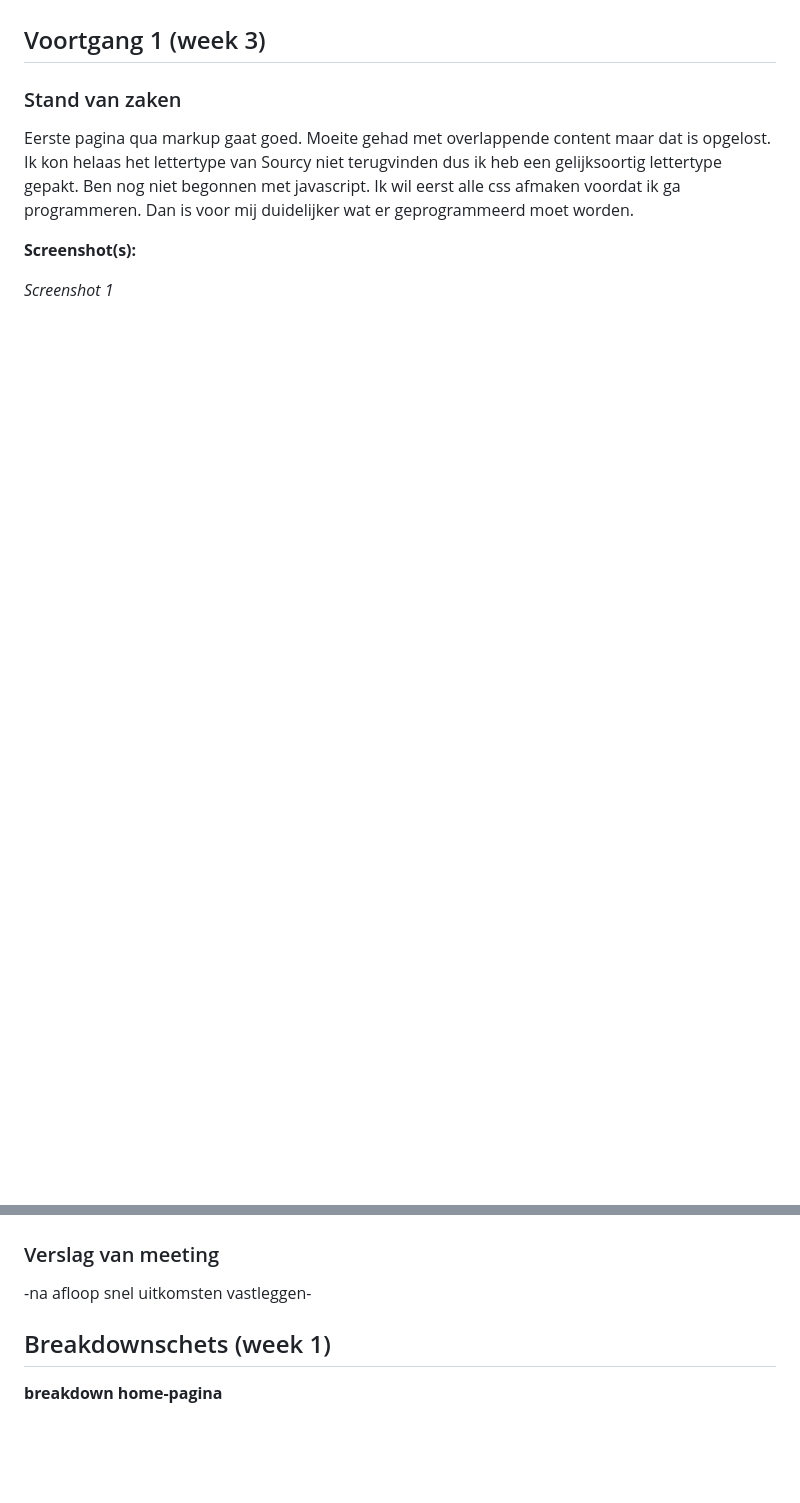
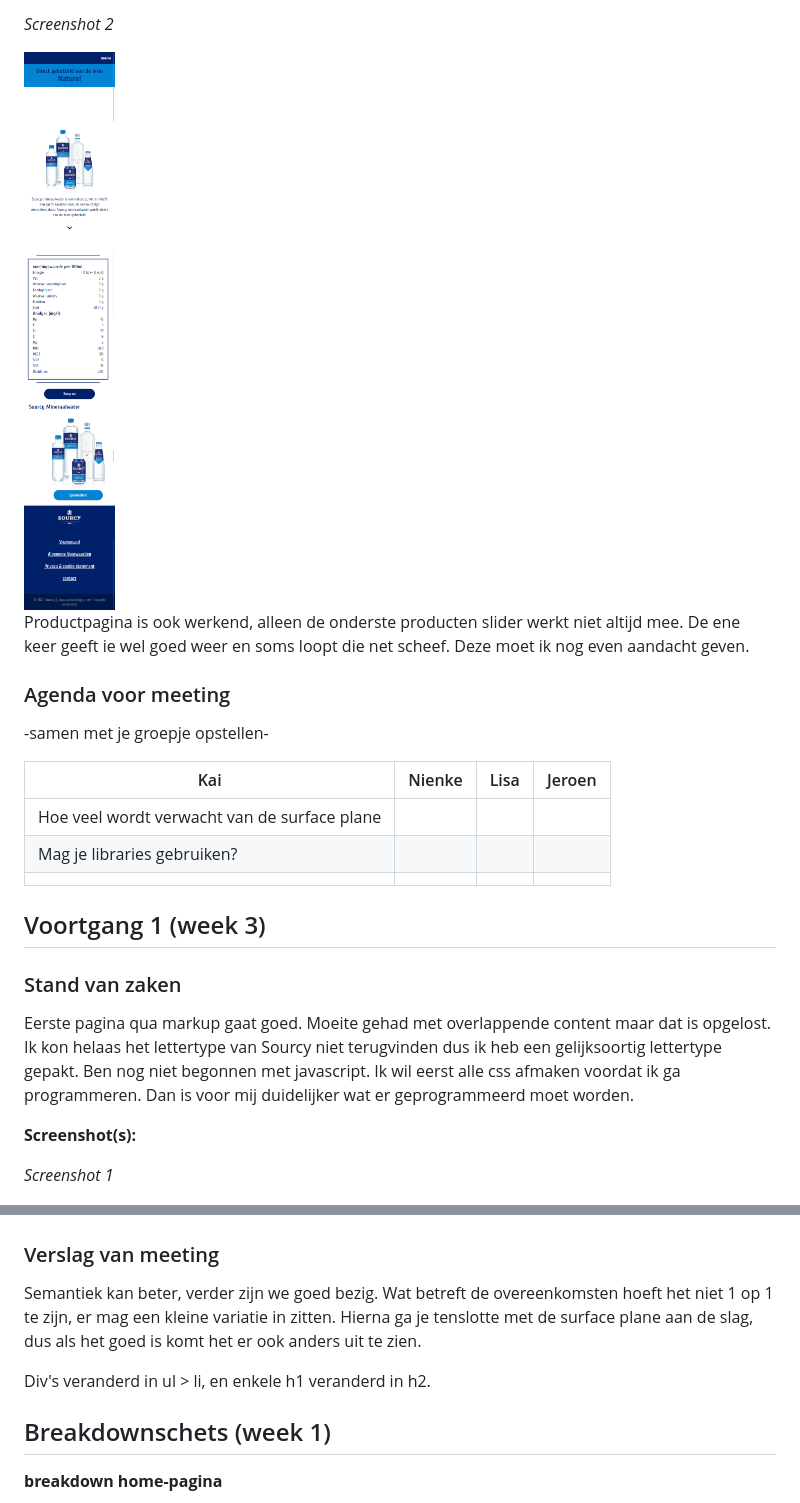
Before and after one commit to KaivWezel/KaivWezel.github.io, a Markdown page: readme.md, 2 parts joined by grey strips. GitHub-like rendering; pictures changed too: img/voortgang/voortgang2.2.png (added); blank space fills up the shorter version.

```diff
--- a/readme.md
+++ b/readme.md
@@ -28,3 +41,18 @@ Markdown cheat cheet: [Hulp bij het schrijven van Markdown](https://github.com/a
+_Screenshot 2_
+
+<img src="./img/voortgang/voortgang2.2.png" width="375px" alt="De productpagina volledig weergegeven.">
+
+Productpagina is ook werkend, alleen de onderste producten slider werkt niet altijd mee. De ene keer geeft ie wel goed weer en soms loopt die net scheef. Deze moet ik nog even aandacht geven.
+
+### Agenda voor meeting
+
+-samen met je groepje opstellen-
+
+| Kai                                          | Nienke | Lisa | Jeroen |
+| -------------------------------------------- | ------ | ---- | ------ |
+| Hoe veel wordt verwacht van de surface plane |        |      |        |
+| Mag je libraries gebruiken?                  |        |      |        |
+|                                              |        |      |        |
 
 ## Voortgang 1 (week 3)
 
@@ -60,7 +88,9 @@ De productenslider werkt in principe. Alleen de knoppen moeten nog gepositioneer
 
 ### Verslag van meeting
 
--na afloop snel uitkomsten vastleggen-
+Semantiek kan beter, verder zijn we goed bezig. Wat betreft de overeenkomsten hoeft het niet 1 op 1 te zijn, er mag een kleine variatie in zitten. Hierna ga je tenslotte met de surface plane aan de slag, dus als het goed is komt het er ook anders uit te zien.
+
+Div's veranderd in ul > li, en enkele h1 veranderd in h2.
 
 ## Breakdownschets (week 1)
 
```
Also changed, not shown: other parts of readme.md (+14 -1 lines), img/arrow.png (added), img/mineraalwater.png (added), img/surfBg.png (added), img/voortgang/voortgang2.1.png (added), 4 other files.
